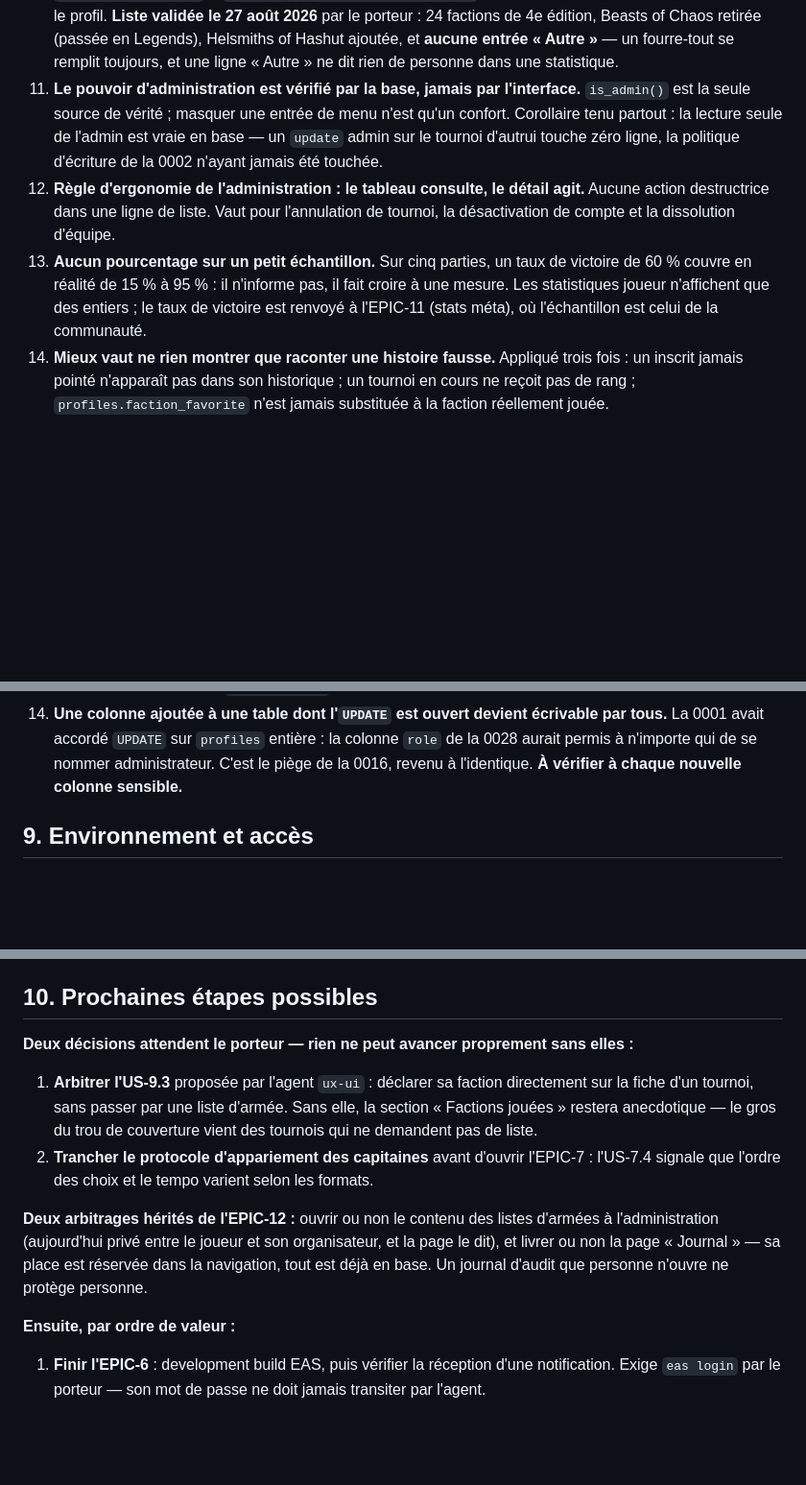
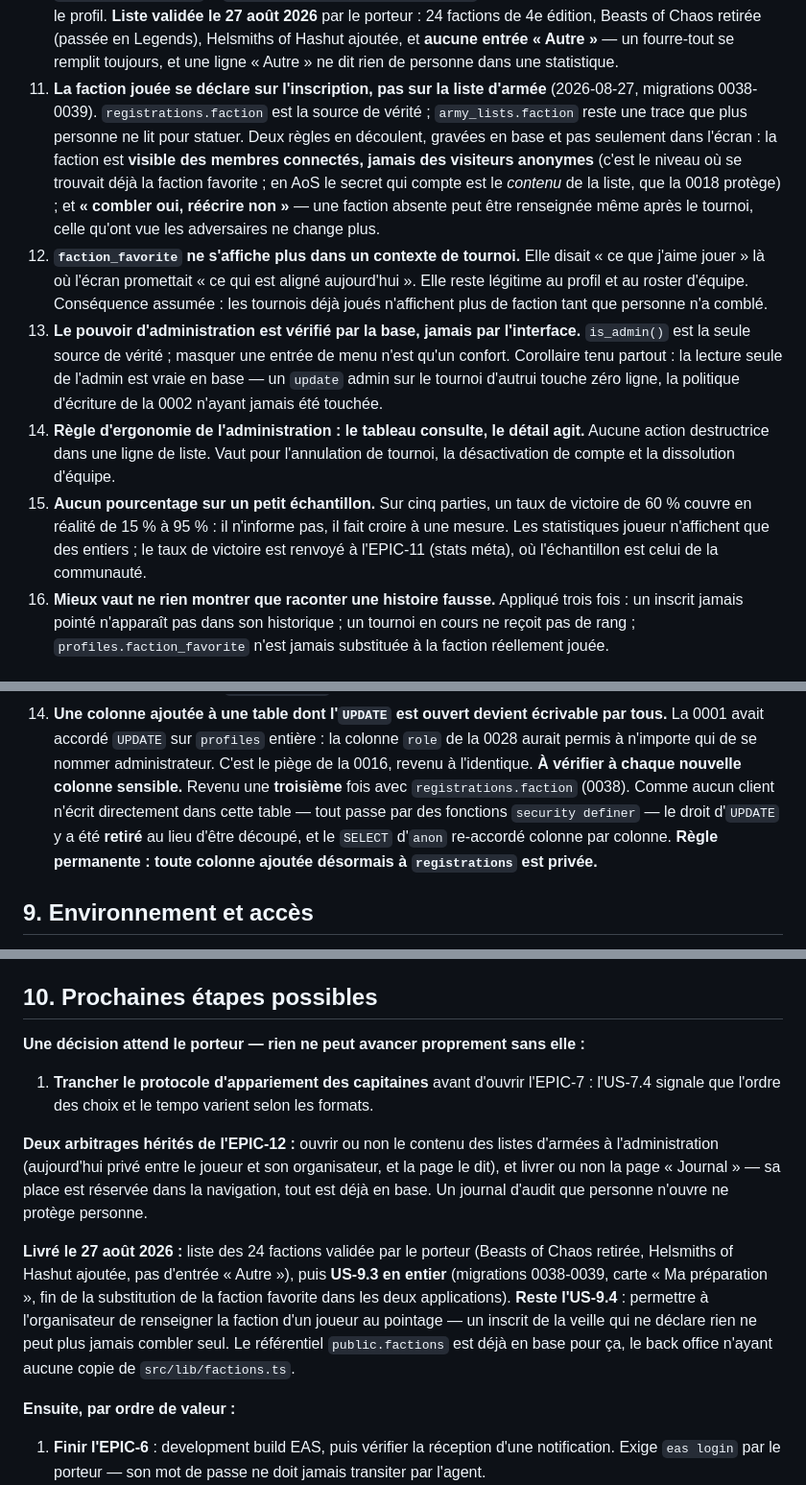
Before and after one commit to nbstylz/egide, a Markdown page: RESUME_PROJET.md, 3 parts joined by grey strips. Shown at 96% size. GitHub-like rendering; blank space fills up the shorter version.

Commit message:
Met le document de passation à jour (factions déclarées)
Deux décisions structurantes s'ajoutent et deux pièges se confirment : sans
elles, la prochaine session re-litigerait la visibilité de la faction et
retomberait dans le grant de table qui a déjà coûté trois fois.

Co-Authored-By: Claude Opus 5 (1M context) <noreply@anthropic.com>
Claude-Session: https://claude.ai/code/session_01MTSLRMTcjFzxrFA6PdNTk6

```diff
--- a/RESUME_PROJET.md
+++ b/RESUME_PROJET.md
@@ -118,19 +118,32 @@ avec son troisième mode de barre latérale sur les routes `/admin/*`.
     le porteur : 24 factions de 4e édition, Beasts of Chaos retirée (passée en Legends),
     Helsmiths of Hashut ajoutée, et **aucune entrée « Autre »** — un fourre-tout se remplit
     toujours, et une ligne « Autre » ne dit rien de personne dans une statistique.
-11. **Le pouvoir d'administration est vérifié par la base, jamais par l'interface.**
+11. **La faction jouée se déclare sur l'inscription, pas sur la liste d'armée**
+    (2026-08-27, migrations 0038-0039). `registrations.faction` est la source de
+    vérité ; `army_lists.faction` reste une trace que plus personne ne lit pour
+    statuer. Deux règles en découlent, gravées en base et pas seulement dans
+    l'écran : la faction est **visible des membres connectés, jamais des visiteurs
+    anonymes** (c'est le niveau où se trouvait déjà la faction favorite ; en AoS le
+    secret qui compte est le *contenu* de la liste, que la 0018 protège) ; et
+    **« combler oui, réécrire non »** — une faction absente peut être renseignée
+    même après le tournoi, celle qu'ont vue les adversaires ne change plus.
+12. **`faction_favorite` ne s'affiche plus dans un contexte de tournoi.** Elle disait
+    « ce que j'aime jouer » là où l'écran promettait « ce qui est aligné aujourd'hui ».
+    Elle reste légitime au profil et au roster d'équipe. Conséquence assumée : les
+    tournois déjà joués n'affichent plus de faction tant que personne n'a comblé.
+13. **Le pouvoir d'administration est vérifié par la base, jamais par l'interface.**
     `is_admin()` est la seule source de vérité ; masquer une entrée de menu n'est qu'un
     confort. Corollaire tenu partout : la lecture seule de l'admin est vraie en base — un
     `update` admin sur le tournoi d'autrui touche zéro ligne, la politique d'écriture de la
     0002 n'ayant jamais été touchée.
-12. **Règle d'ergonomie de l'administration : le tableau consulte, le détail agit.** Aucune
+14. **Règle d'ergonomie de l'administration : le tableau consulte, le détail agit.** Aucune
     action destructrice dans une ligne de liste. Vaut pour l'annulation de tournoi, la
     désactivation de compte et la dissolution d'équipe.
-13. **Aucun pourcentage sur un petit échantillon.** Sur cinq parties, un taux de victoire de
+15. **Aucun pourcentage sur un petit échantillon.** Sur cinq parties, un taux de victoire de
     60 % couvre en réalité de 15 % à 95 % : il n'informe pas, il fait croire à une mesure.
     Les statistiques joueur n'affichent que des entiers ; le taux de victoire est renvoyé à
     l'EPIC-11 (stats méta), où l'échantillon est celui de la communauté.
-14. **Mieux vaut ne rien montrer que raconter une histoire fausse.** Appliqué trois fois :
+16. **Mieux vaut ne rien montrer que raconter une histoire fausse.** Appliqué trois fois :
     un inscrit jamais pointé n'apparaît pas dans son historique ; un tournoi en cours ne
     reçoit pas de rang ; `profiles.faction_favorite` n'est jamais substituée à la faction
     réellement jouée.
@@ -214,6 +227,11 @@ avec son troisième mode de barre latérale sur les routes `/admin/*`.
     La 0001 avait accordé `UPDATE` sur `profiles` entière : la colonne `role` de la 0028
     aurait permis à n'importe qui de se nommer administrateur. C'est le piège de la 0016,
     revenu à l'identique. **À vérifier à chaque nouvelle colonne sensible.**
+    Revenu une **troisième** fois avec `registrations.faction` (0038). Comme aucun
+    client n'écrit directement dans cette table — tout passe par des fonctions
+    `security definer` — le droit d'`UPDATE` y a été **retiré** au lieu d'être
+    découpé, et le `SELECT` d'`anon` re-accordé colonne par colonne. **Règle
+    permanente : toute colonne ajoutée désormais à `registrations` est privée.**
 
 ## 9. Environnement et accès
 
@@ -247,19 +265,23 @@ avec son troisième mode de barre latérale sur les routes `/admin/*`.
 
 ## 10. Prochaines étapes possibles
 
-**Deux décisions attendent le porteur — rien ne peut avancer proprement sans elles :**
+**Une décision attend le porteur — rien ne peut avancer proprement sans elle :**
 
-1. **Arbitrer l'US-9.3** proposée par l'agent `ux-ui` : déclarer sa faction directement sur
-   la fiche d'un tournoi, sans passer par une liste d'armée. Sans elle, la section
-   « Factions jouées » restera anecdotique — le gros du trou de couverture vient des
-   tournois qui ne demandent pas de liste.
-2. **Trancher le protocole d'appariement des capitaines** avant d'ouvrir l'EPIC-7 : l'US-7.4
+1. **Trancher le protocole d'appariement des capitaines** avant d'ouvrir l'EPIC-7 : l'US-7.4
    signale que l'ordre des choix et le tempo varient selon les formats.
 
 **Deux arbitrages hérités de l'EPIC-12 :** ouvrir ou non le contenu des listes d'armées à
 l'administration (aujourd'hui privé entre le joueur et son organisateur, et la page le dit),
 et livrer ou non la page « Journal » — sa place est réservée dans la navigation, tout est
 déjà en base. Un journal d'audit que personne n'ouvre ne protège personne.
+
+**Livré le 27 août 2026 :** liste des 24 factions validée par le porteur (Beasts of Chaos
+retirée, Helsmiths of Hashut ajoutée, pas d'entrée « Autre »), puis **US-9.3 en entier**
+(migrations 0038-0039, carte « Ma préparation », fin de la substitution de la faction
+favorite dans les deux applications). **Reste l'US-9.4** : permettre à l'organisateur de
+renseigner la faction d'un joueur au pointage — un inscrit de la veille qui ne déclare
+rien ne peut plus jamais combler seul. Le référentiel `public.factions` est déjà en base
+pour ça, le back office n'ayant aucune copie de `src/lib/factions.ts`.
 
 **Ensuite, par ordre de valeur :**
 
```
Also changed, not shown: other parts of RESUME_PROJET.md (+4 -4 lines).
